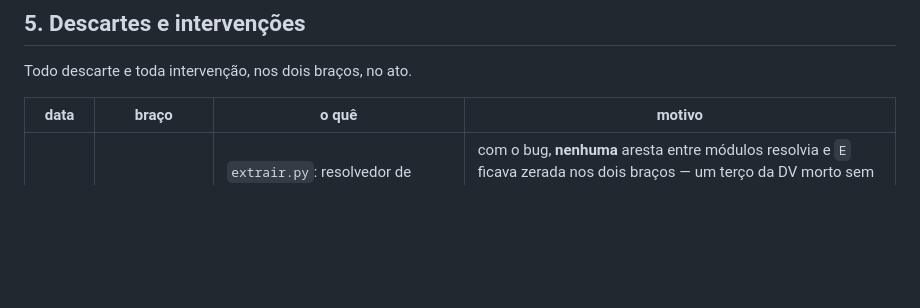
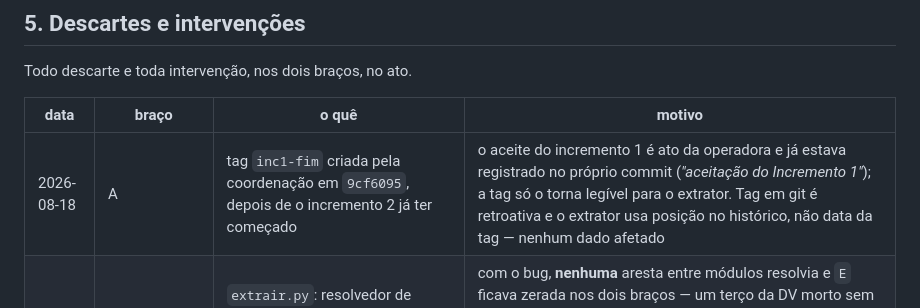
Before and after one commit to jasminemoreira/IACDM_RO4_2026, a Markdown page: LOG-OPERACAO.md, the part around the change. Drawn GitHub-style; blank space fills up the shorter version.

Commit message:
tag inc1-fim registrada

```diff
--- a/LOG-OPERACAO.md
+++ b/LOG-OPERACAO.md
@@ -148,6 +148,7 @@ Todo descarte e toda intervenção, nos dois braços, no ato.
 
 | data | braço | o quê | motivo |
 |---|---|---|---|
+| 2026-08-18 | A | tag `inc1-fim` criada pela coordenação em `9cf6095`, depois de o incremento 2 já ter começado | o aceite do incremento 1 é ato da operadora e já estava registrado no próprio commit (*"aceitação do Incremento 1"*); a tag só o torna legível para o extrator. Tag em git é retroativa e o extrator usa posição no histórico, não data da tag — nenhum dado afetado |
 | 2026-08-18 | instrumento de medição | `extrair.py`: resolvedor de import passa a desfazer a troca ESM do TypeScript (`../deck/index.js` → `index.ts`) | com o bug, **nenhuma** aresta entre módulos resolvia e `E` ficava zerada nos dois braços — um terço da DV morto sem sinal. Detectado no aviso de imports não resolvidos, ao verificar o incremento 1 do braço A, antes de qualquer extração definitiva. Regressão contra o histórico sintético do §3c refeita e idêntica (`16` · `1,2308`). Nenhum dado havia sido extraído antes da correção |
 
 ## 6. Violações de protocolo
```
